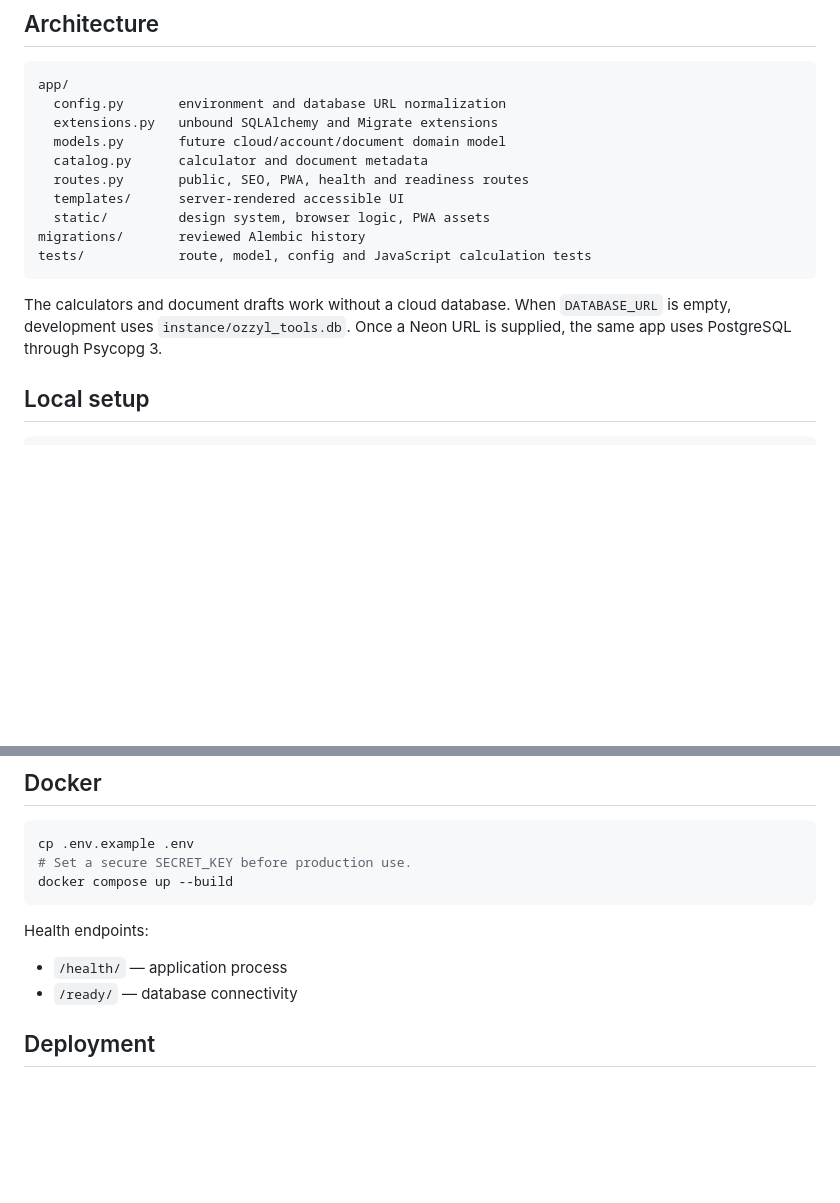
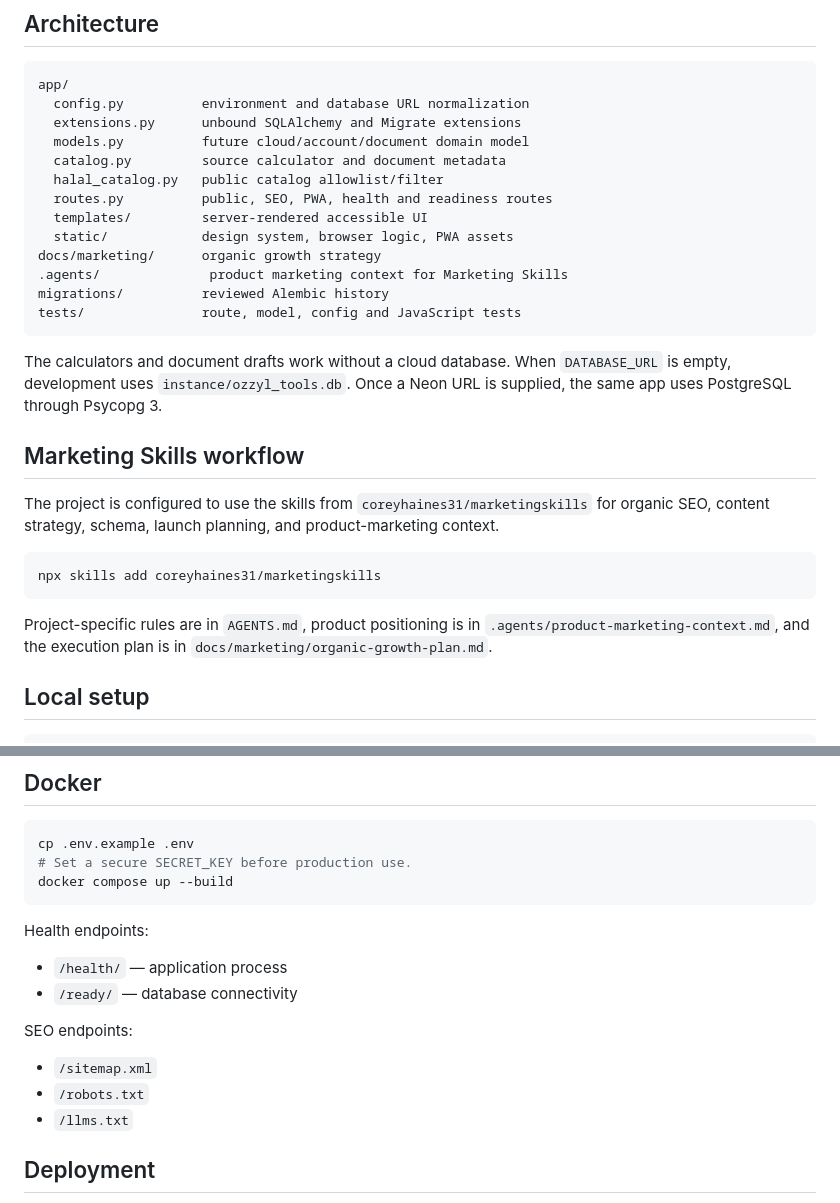
Before and after one commit to rahmatullahboss/ozzyl-tools, a Markdown page: README.md, 2 parts joined by grey strips. GitHub-like rendering; blank space fills up the shorter version.

````diff
--- a/README.md
+++ b/README.md
@@ -38,18 +63,31 @@ Invoice, quotation, receipt, and purchase-order generators with:
 
 ```text
 app/
-  config.py       environment and database URL normalization
-  extensions.py   unbound SQLAlchemy and Migrate extensions
-  models.py       future cloud/account/document domain model
-  catalog.py      calculator and document metadata
-  routes.py       public, SEO, PWA, health and readiness routes
-  templates/      server-rendered accessible UI
-  static/         design system, browser logic, PWA assets
-migrations/       reviewed Alembic history
-tests/            route, model, config and JavaScript calculation tests
+  config.py          environment and database URL normalization
+  extensions.py      unbound SQLAlchemy and Migrate extensions
+  models.py          future cloud/account/document domain model
+  catalog.py         source calculator and document metadata
+  halal_catalog.py   public catalog allowlist/filter
+  routes.py          public, SEO, PWA, health and readiness routes
+  templates/         server-rendered accessible UI
+  static/            design system, browser logic, PWA assets
+docs/marketing/      organic growth strategy
+.agents/              product marketing context for Marketing Skills
+migrations/          reviewed Alembic history
+tests/               route, model, config and JavaScript tests
 ```
 
 The calculators and document drafts work without a cloud database. When `DATABASE_URL` is empty, development uses `instance/ozzyl_tools.db`. Once a Neon URL is supplied, the same app uses PostgreSQL through Psycopg 3.
+
+## Marketing Skills workflow
+
+The project is configured to use the skills from `coreyhaines31/marketingskills` for organic SEO, content strategy, schema, launch planning, and product-marketing context.
+
+```bash
+npx skills add coreyhaines31/marketingskills
+```
+
+Project-specific rules are in `AGENTS.md`, product positioning is in `.agents/product-marketing-context.md`, and the execution plan is in `docs/marketing/organic-growth-plan.md`.
 
 ## Local setup
 
@@ -106,6 +144,12 @@ Health endpoints:
 - `/health/` — application process
 - `/ready/` — database connectivity
 
+SEO endpoints:
+
+- `/sitemap.xml`
+- `/robots.txt`
+- `/llms.txt`
+
 ## Deployment
 
 GitHub Actions runs linting, Python and JavaScript tests, migration checks, dependency auditing, and a production Docker build. A commit on `main` is marked deploy-ready only after both test and Docker jobs pass.
````
Also changed, not shown: other parts of README.md (+32 -7 lines).
